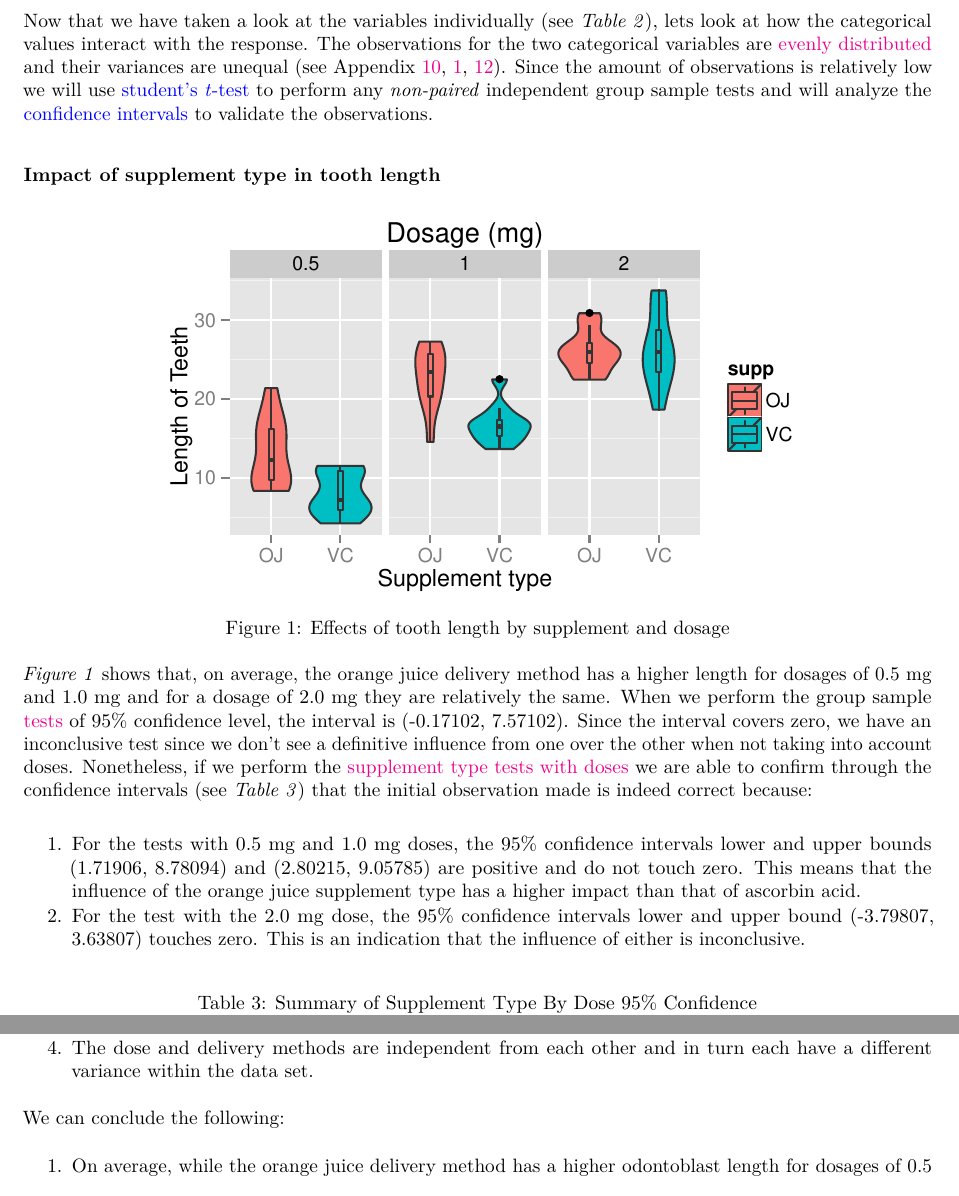
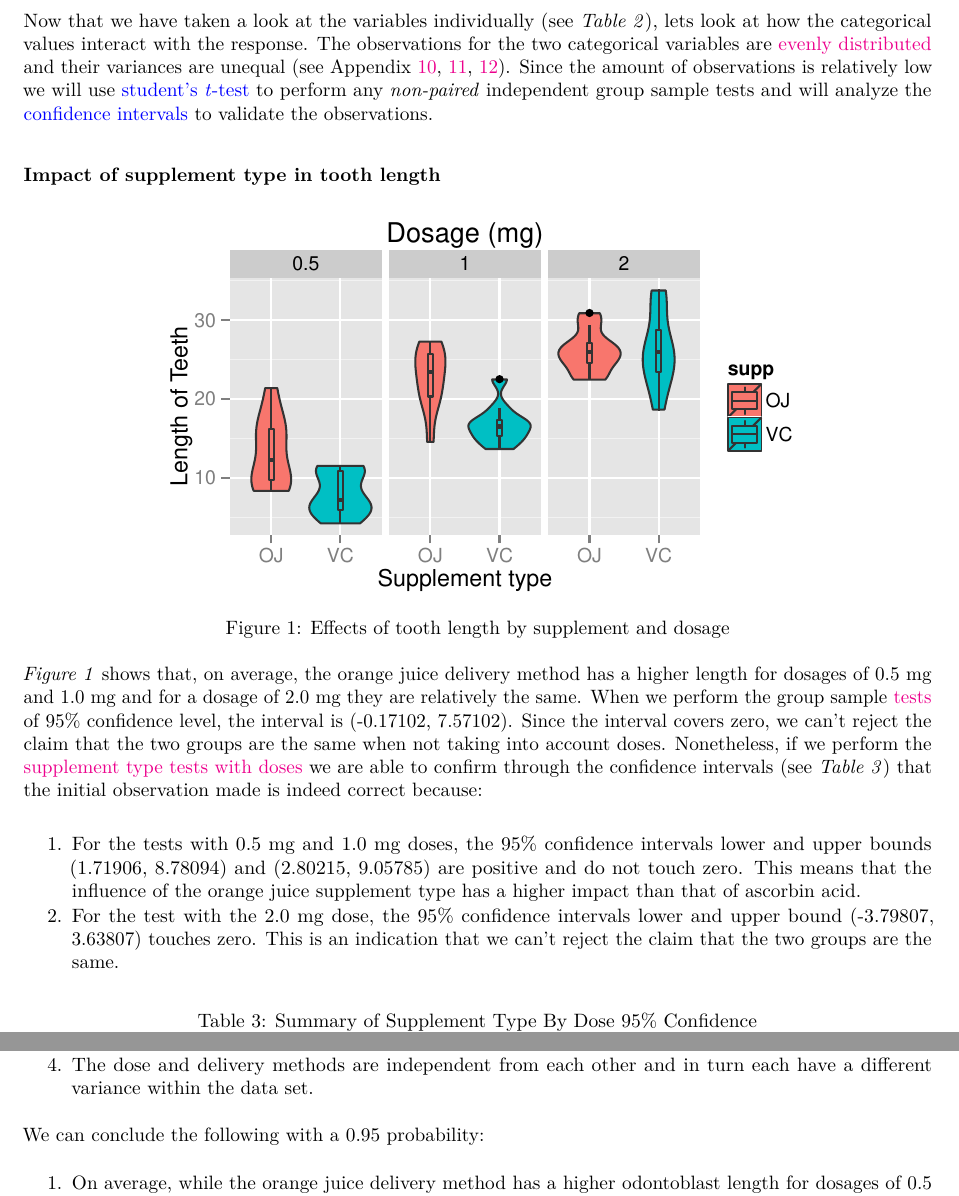
Before and after one commit to langholz/StatInf_CourseProject, an R Markdown document (ToothGrowthInferentialDataAnalysis.Rmd): two parts of pages 2 and 3 of 6, joined at a grey line, cut so that both start at the same text. The pictures show the output file ToothGrowthInferentialDataAnalysis.pdf that the author committed with the source.

Commit message:
Update minor typos

````diff
--- a/ToothGrowthInferentialDataAnalysis.Rmd
+++ b/ToothGrowthInferentialDataAnalysis.Rmd
@@ -82,7 +82,7 @@ Table: Summary of the exploration of individual variables
 
 ## Comparing tooth growth by supplement type and dosage
 
-Now that we have taken a look at the variables individually (see *Table 2*), lets look at how the categorical values interact with the response. The observations for the two categorical variables are [evenly distributed](#freqSuppAndDose) and their variances are unequal (see Appendix [10](#summaryLenBySupp), [1](#summaryLenByDose), [12](#summaryLenByDoseAndSupp)). Since the amount of observations is relatively low we will use [student's *t*-test](http://en.wikipedia.org/wiki/Student%27s_t-test) to perform any *non-paired* independent group sample tests and will analyze the [confidence intervals](https://en.wikipedia.org/wiki/Confidence_interval) to validate the observations.
+Now that we have taken a look at the variables individually (see *Table 2*), lets look at how the categorical values interact with the response. The observations for the two categorical variables are [evenly distributed](#freqSuppAndDose) and their variances are unequal (see Appendix [10](#summaryLenBySupp), [11](#summaryLenByDose), [12](#summaryLenByDoseAndSupp)). Since the amount of observations is relatively low we will use [student's *t*-test](http://en.wikipedia.org/wiki/Student%27s_t-test) to perform any *non-paired* independent group sample tests and will analyze the [confidence intervals](https://en.wikipedia.org/wiki/Confidence_interval) to validate the observations.
 
 ### Impact of supplement type in tooth length
 
@@ -100,10 +100,10 @@ plot1
 ```{r calculateSuppConfidenceIntervals,echo=FALSE,results='hide',ref.label="splitDataBySupplementType,suppTest,suppTestWithDoses"}
 ```
 
-*Figure 1* shows that, on average, the orange juice delivery method has a higher length for dosages of 0.5 mg and 1.0 mg and for a dosage of 2.0 mg they are relatively the same. When we perform the group sample [tests](#suppTesting) of 95% confidence level, the interval is (`r as.character(round(suppConfInt[1], 5))`, `r as.character(round(suppConfInt[2], 5))`). Since the interval covers zero, we have an inconclusive test since we don't see a definitive influence from one over the other when not taking into account doses. Nonetheless, if we perform the [supplement type tests with doses](#suppTestingWithDoses) we are able to confirm through the confidence intervals (see *Table 3*) that the initial observation made is indeed correct because:
+*Figure 1* shows that, on average, the orange juice delivery method has a higher length for dosages of 0.5 mg and 1.0 mg and for a dosage of 2.0 mg they are relatively the same. When we perform the group sample [tests](#suppTesting) of 95% confidence level, the interval is (`r as.character(round(suppConfInt[1], 5))`, `r as.character(round(suppConfInt[2], 5))`). Since the interval covers zero, we can't reject the claim that the two groups are the same when not taking into account doses. Nonetheless, if we perform the [supplement type tests with doses](#suppTestingWithDoses) we are able to confirm through the confidence intervals (see *Table 3*) that the initial observation made is indeed correct because:
 
 1. For the tests with 0.5 mg and 1.0 mg doses, the 95% confidence intervals lower and upper bounds (`r as.character(round(suppByDoseConfInts[1, 1], 5))`, `r as.character(round(suppByDoseConfInts[2, 1], 5))`) and (`r as.character(round(suppByDoseConfInts[1, 2], 5))`, `r as.character(round(suppByDoseConfInts[2, 2], 5))`) are positive and do not touch zero. This means that the influence of the orange juice supplement type has a higher impact than that of ascorbin acid.
-2. For the test with the 2.0 mg dose, the 95% confidence intervals lower and upper bound (`r as.character(round(suppByDoseConfInts[1, 3], 5))`, `r as.character(round(suppByDoseConfInts[2, 3], 5))`) touches zero. This is an indication that the influence of either is inconclusive.
+2. For the test with the 2.0 mg dose, the 95% confidence intervals lower and upper bound (`r as.character(round(suppByDoseConfInts[1, 3], 5))`, `r as.character(round(suppByDoseConfInts[2, 3], 5))`) touches zero. This is an indication that we can't reject the claim that the two groups are the same.
 
 ```{r calculateSuppCIsWithDose,echo=FALSE,results='asis'}
 doseLevels <- levels(dose)
@@ -152,7 +152,7 @@ Assuming that:
 3. There aren't any other properties/attributes influencing the length of the tooth besides the ones analyzed.
 4. The dose and delivery methods are independent from each other and in turn each have a different variance within the data set.
 
-We can conclude the following:
+We can conclude the following with a 0.95 probability:
 
 1. On average, while the orange juice delivery method has a higher odontoblast length for dosages of 0.5 mgand 1.0 mg, for a dosage of 2.0 mg they are relatively the same and there is no clear influencer.
 2. As the dose increases, independent of the delivery method (e.g. orange juice or ascorbic acid), so does the odontoblasts length.
````
Also changed, not shown: ExponentialDistributionAnalysis.Rmd (+1 -1 lines), ExponentialDistributionAnalysis.pdf, ToothGrowthInferentialDataAnalysis.pdf.
